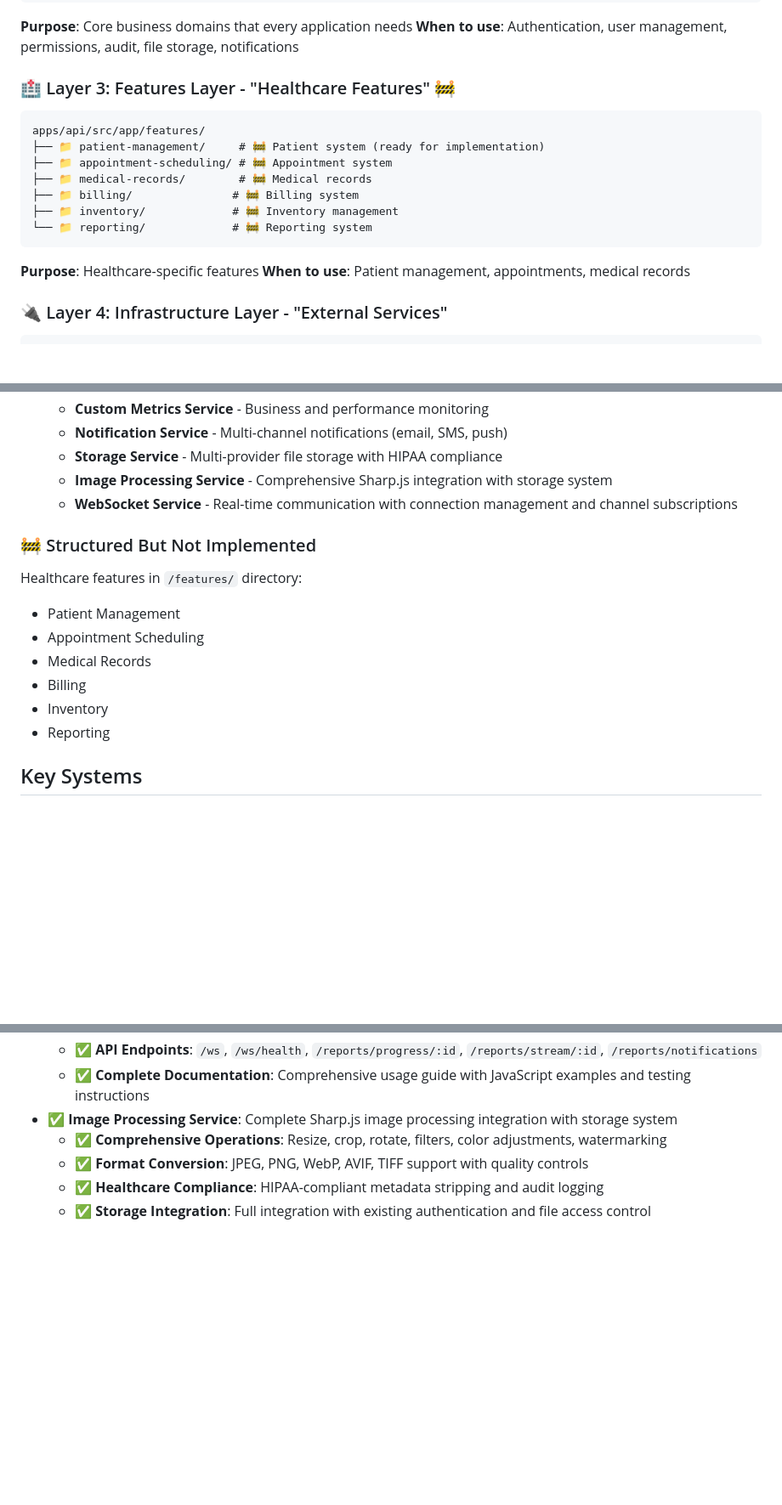
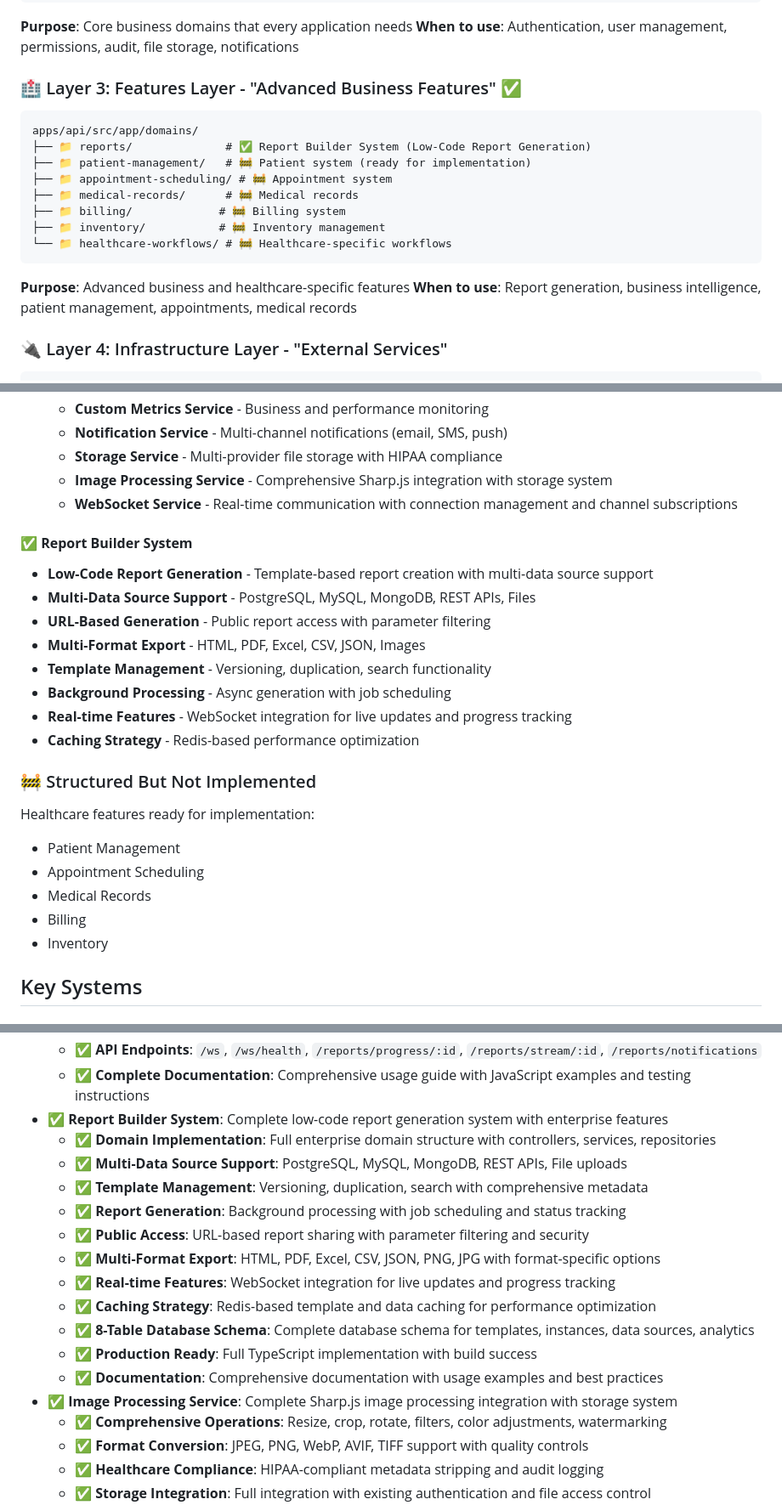
Before and after one commit to aegisx-platform/aegisx-boilerplate, a Markdown page: CLAUDE.md, 3 parts joined by grey strips. Shown at 85% size. Drawn GitHub-style; blank space fills up the shorter version.

````diff
--- a/CLAUDE.md
+++ b/CLAUDE.md
@@ -63,18 +63,19 @@ apps/api/src/app/domains/
 **Purpose**: Core business domains that every application needs
 **When to use**: Authentication, user management, permissions, audit, file storage, notifications
 
-### 🏥 Layer 3: Features Layer - "Healthcare Features" 🚧
+### 🏥 Layer 3: Features Layer - "Advanced Business Features" ✅
 ```
-apps/api/src/app/features/
-├── 📁 patient-management/     # 🚧 Patient system (ready for implementation)
+apps/api/src/app/domains/
+├── 📁 reports/              # ✅ Report Builder System (Low-Code Report Generation)
+├── 📁 patient-management/   # 🚧 Patient system (ready for implementation)
 ├── 📁 appointment-scheduling/ # 🚧 Appointment system
-├── 📁 medical-records/        # 🚧 Medical records
-├── 📁 billing/               # 🚧 Billing system
-├── 📁 inventory/             # 🚧 Inventory management
-└── 📁 reporting/             # 🚧 Reporting system
+├── 📁 medical-records/      # 🚧 Medical records
+├── 📁 billing/             # 🚧 Billing system
+├── 📁 inventory/           # 🚧 Inventory management
+└── 📁 healthcare-workflows/ # 🚧 Healthcare-specific workflows
 ```
-**Purpose**: Healthcare-specific features
-**When to use**: Patient management, appointments, medical records
+**Purpose**: Advanced business and healthcare-specific features
+**When to use**: Report generation, business intelligence, patient management, appointments, medical records
 
 ### 🔌 Layer 4: Infrastructure Layer - "External Services"
 ```
@@ -209,14 +210,23 @@ auth/
   - **Image Processing Service** - Comprehensive Sharp.js integration with storage system
   - **WebSocket Service** - Real-time communication with connection management and channel subscriptions
 
+#### **✅ Report Builder System**
+- **Low-Code Report Generation** - Template-based report creation with multi-data source support
+- **Multi-Data Source Support** - PostgreSQL, MySQL, MongoDB, REST APIs, Files
+- **URL-Based Generation** - Public report access with parameter filtering
+- **Multi-Format Export** - HTML, PDF, Excel, CSV, JSON, Images
+- **Template Management** - Versioning, duplication, search functionality
+- **Background Processing** - Async generation with job scheduling
+- **Real-time Features** - WebSocket integration for live updates and progress tracking
+- **Caching Strategy** - Redis-based performance optimization
+
 ### 🚧 Structured But Not Implemented
-Healthcare features in `/features/` directory:
+Healthcare features ready for implementation:
 - Patient Management
 - Appointment Scheduling
 - Medical Records
 - Billing
 - Inventory
-- Reporting
 
 ## Key Systems
 
@@ -782,6 +817,18 @@ This is designed for healthcare applications requiring:
   - **✅ Enterprise Features**: Authentication integration, error handling, and structured logging
   - **✅ API Endpoints**: `/ws`, `/ws/health`, `/reports/progress/:id`, `/reports/stream/:id`, `/reports/notifications`
   - **✅ Complete Documentation**: Comprehensive usage guide with JavaScript examples and testing instructions
+- **✅ Report Builder System**: Complete low-code report generation system with enterprise features
+  - **✅ Domain Implementation**: Full enterprise domain structure with controllers, services, repositories
+  - **✅ Multi-Data Source Support**: PostgreSQL, MySQL, MongoDB, REST APIs, File uploads
+  - **✅ Template Management**: Versioning, duplication, search with comprehensive metadata
+  - **✅ Report Generation**: Background processing with job scheduling and status tracking
+  - **✅ Public Access**: URL-based report sharing with parameter filtering and security
+  - **✅ Multi-Format Export**: HTML, PDF, Excel, CSV, JSON, PNG, JPG with format-specific options
+  - **✅ Real-time Features**: WebSocket integration for live updates and progress tracking
+  - **✅ Caching Strategy**: Redis-based template and data caching for performance optimization
+  - **✅ 8-Table Database Schema**: Complete database schema for templates, instances, data sources, analytics
+  - **✅ Production Ready**: Full TypeScript implementation with build success
+  - **✅ Documentation**: Comprehensive documentation with usage examples and best practices
 - **✅ Image Processing Service**: Complete Sharp.js image processing integration with storage system
   - **✅ Comprehensive Operations**: Resize, crop, rotate, filters, color adjustments, watermarking
   - **✅ Format Conversion**: JPEG, PNG, WebP, AVIF, TIFF support with quality controls
````
Also changed, not shown: other parts of CLAUDE.md (+28 -2 lines).
